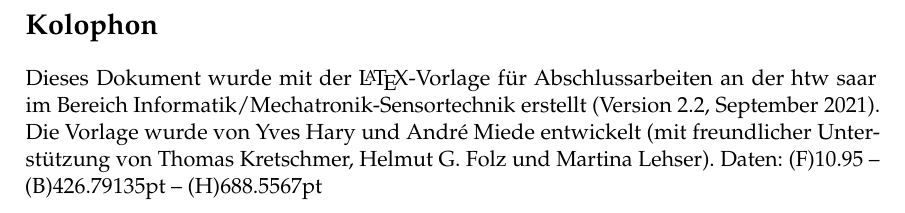
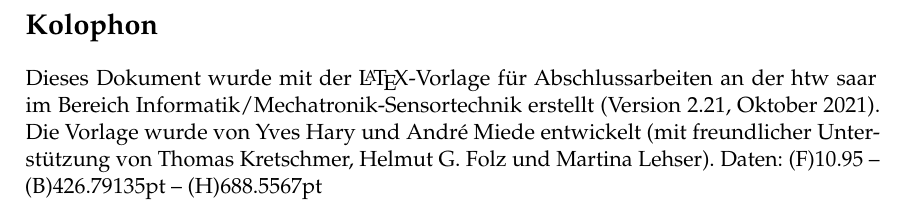
Before and after one commit to systemtechniklabor/htwsaar-i-mst-vorlage, a LaTeX thesis (htwsaar-i-mst-vorlage.tex, which reads htwsaar-i-mst-config.tex): part of page 37 of 37, cut so that both start at the same text. Compiled offline with pdfLaTeX.

Commit message:
Versionsinfo aktualisiert, Sonderzeichen in -config.tex, dynamische Badge in README.

```diff
--- a/htwsaar-i-mst-config.tex
+++ b/htwsaar-i-mst-config.tex
@@ -18,11 +18,11 @@
 \newcommand{\myName}{Max Muster\xspace}
 \newcommand{\myUni}{Hochschule für Technik und Wirtschaft des Saarlandes\xspace}
 \newcommand{\myCompany}{SoftwareCenter Musterhausen\xspace}
-\newcommand{\myFirstProf}{Prof. Dr.-Ing. Andr\'e Miede\xspace}
+\newcommand{\myFirstProf}{Prof. Dr.-Ing. André Miede\xspace}
 \newcommand{\mySecondProf}{Prof. Dr. Thomas Kretschmer\xspace}
 \newcommand{\myLocation}{Saarbrücken\xspace}
 \newcommand{\myTime}{Tag.~Monat~Jahr\xspace}
-\newcommand{\currentVersion}{Version 2.2, September 2021\xspace} % TODO: ggf. über git Versionsinformationen automatisch bereitstellen und verwenden
+\newcommand{\currentVersion}{Version 2.21, Oktober 2021\xspace} % TODO: ggf. über git Versionsinformationen automatisch bereitstellen und verwenden
 
 % ********************************************************************
 % Setup, finetuning, and useful commands
@@ -200,7 +200,7 @@
 					\renewcommand*{\subsubsectionautorefname}{Abschnitt}%
 					\renewcommand*{\paragraphautorefname}{Absatz}%
 					\renewcommand*{\subparagraphautorefname}{Absatz}%
-					\renewcommand*{\footnoteautorefname}{Fu\"snote}%
+					\renewcommand*{\footnoteautorefname}{Fußnote}%
 					\renewcommand*{\FancyVerbLineautorefname}{Zeile}%
 					\renewcommand*{\theoremautorefname}{Theorem}%
 					\renewcommand*{\appendixautorefname}{Anhang}%
```
Also changed, not shown: README.md, htwsaar-i-mst-vorlage.pdf.
